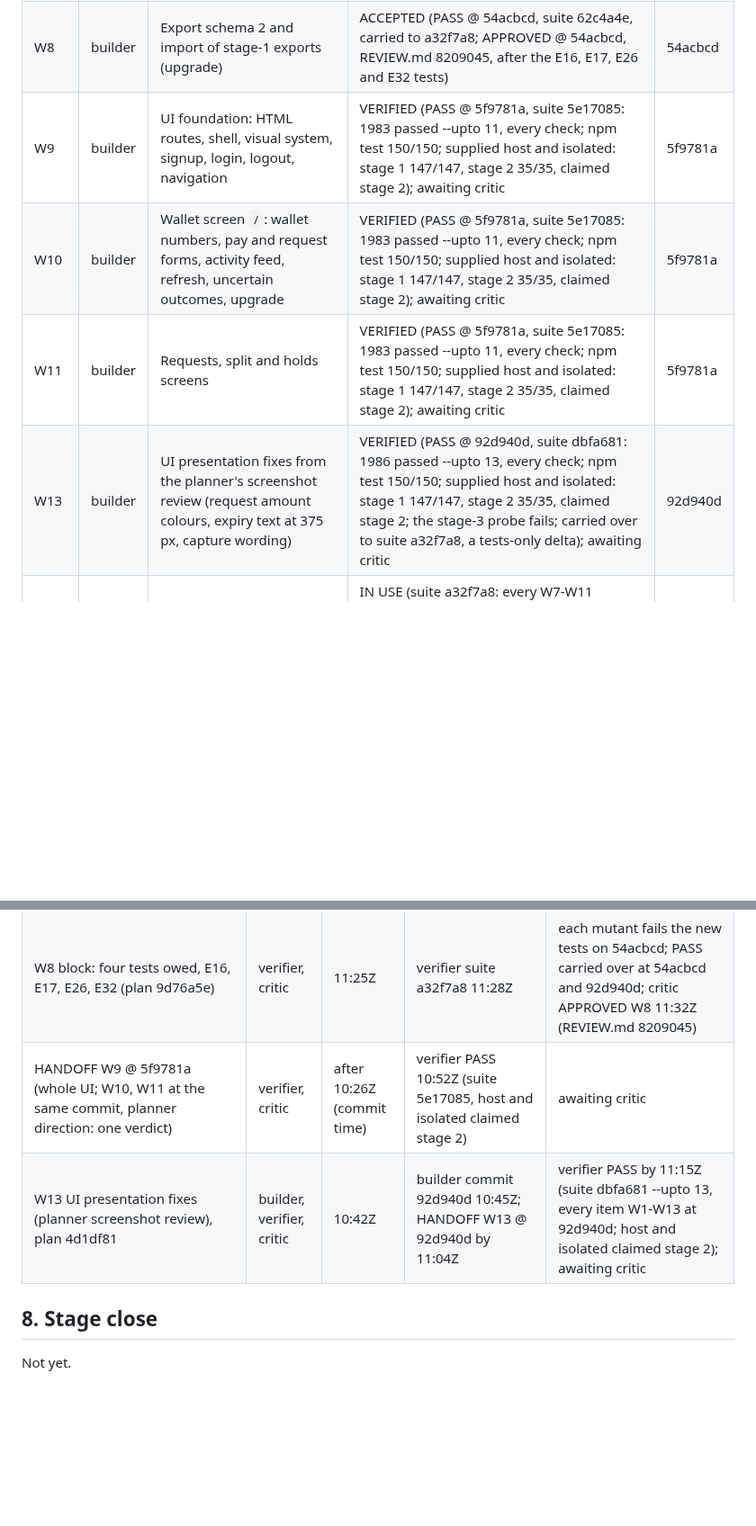
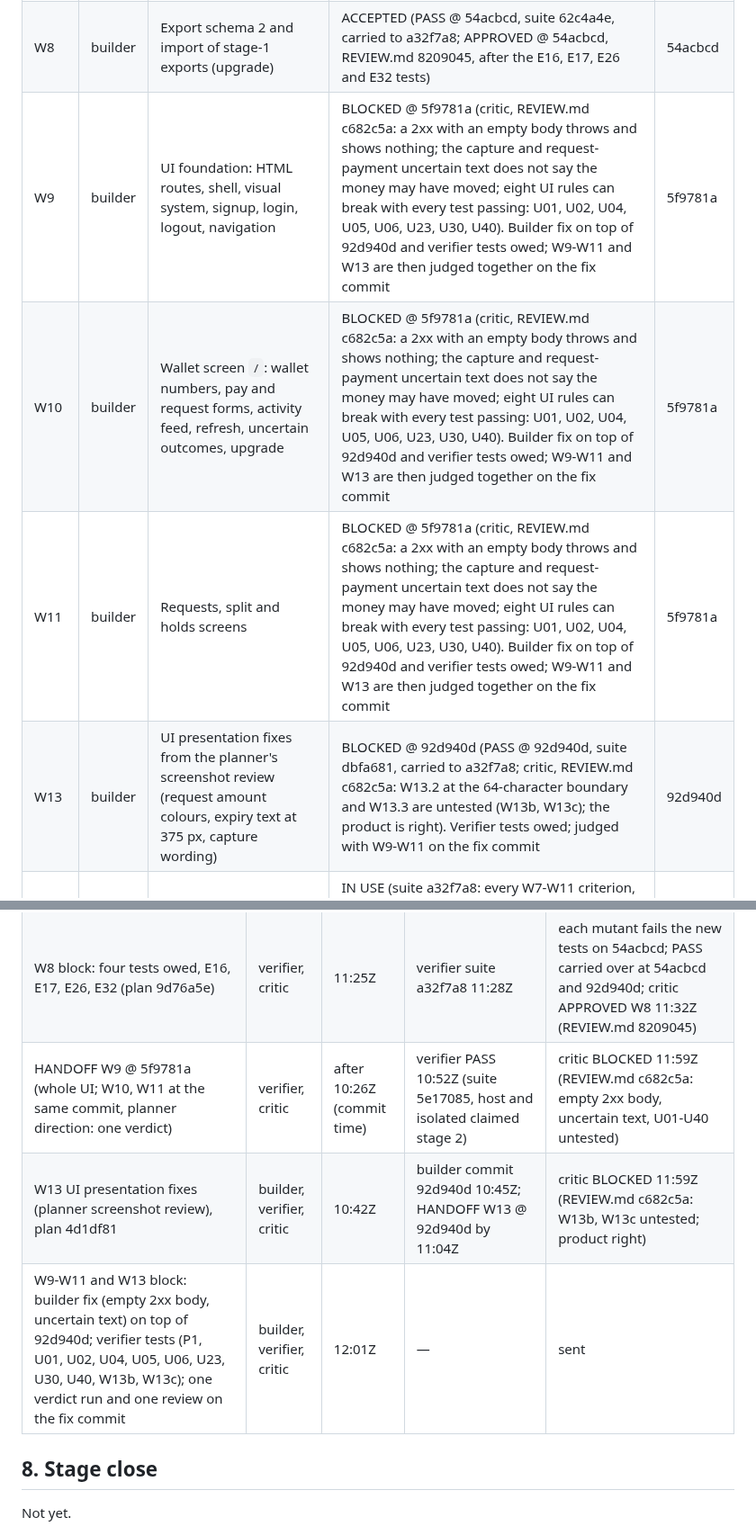
Before and after one commit to dileepab/four-seat-dark-factory, a Markdown page: stage-2/PLAN.md, 2 parts joined by grey strips. Shown at 90% size. Rendered like a GitHub page; blank space fills up the shorter version.

```diff
--- a/stage-2/PLAN.md
+++ b/stage-2/PLAN.md
@@ -11,10 +11,10 @@ Frozen reference: `/Users/Dileepa/dark-factory-v3/stage-1/` with its `PLAN.md`,
 |---|---|---|---|---|
 | W7 | builder | Holds API: `GET /me` money fields, authorizations, capture, void, list, expiry, funds judged on `available` | ACCEPTED (PASS @ 16adbc0, suite cb62939, carried to 5e17085; APPROVED @ 16adbc0, REVIEW.md acc2081, after the X15 tests) | 16adbc0 |
 | W8 | builder | Export schema 2 and import of stage-1 exports (upgrade) | ACCEPTED (PASS @ 54acbcd, suite 62c4a4e, carried to a32f7a8; APPROVED @ 54acbcd, REVIEW.md 8209045, after the E16, E17, E26 and E32 tests) | 54acbcd |
-| W9 | builder | UI foundation: HTML routes, shell, visual system, signup, login, logout, navigation | VERIFIED (PASS @ 5f9781a, suite 5e17085: 1983 passed --upto 11, every check; npm test 150/150; supplied host and isolated: stage 1 147/147, stage 2 35/35, claimed stage 2); awaiting critic | 5f9781a |
-| W10 | builder | Wallet screen `/`: wallet numbers, pay and request forms, activity feed, refresh, uncertain outcomes, upgrade | VERIFIED (PASS @ 5f9781a, suite 5e17085: 1983 passed --upto 11, every check; npm test 150/150; supplied host and isolated: stage 1 147/147, stage 2 35/35, claimed stage 2); awaiting critic | 5f9781a |
-| W11 | builder | Requests, split and holds screens | VERIFIED (PASS @ 5f9781a, suite 5e17085: 1983 passed --upto 11, every check; npm test 150/150; supplied host and isolated: stage 1 147/147, stage 2 35/35, claimed stage 2); awaiting critic | 5f9781a |
-| W13 | builder | UI presentation fixes from the planner's screenshot review (request amount colours, expiry text at 375 px, capture wording) | VERIFIED (PASS @ 92d940d, suite dbfa681: 1986 passed --upto 13, every check; npm test 150/150; supplied host and isolated: stage 1 147/147, stage 2 35/35, claimed stage 2; the stage-3 probe fails; carried over to suite a32f7a8, a tests-only delta); awaiting critic | 92d940d |
+| W9 | builder | UI foundation: HTML routes, shell, visual system, signup, login, logout, navigation | BLOCKED @ 5f9781a (critic, REVIEW.md c682c5a: a 2xx with an empty body throws and shows nothing; the capture and request-payment uncertain text does not say the money may have moved; eight UI rules can break with every test passing: U01, U02, U04, U05, U06, U23, U30, U40). Builder fix on top of 92d940d and verifier tests owed; W9-W11 and W13 are then judged together on the fix commit | 5f9781a |
+| W10 | builder | Wallet screen `/`: wallet numbers, pay and request forms, activity feed, refresh, uncertain outcomes, upgrade | BLOCKED @ 5f9781a (critic, REVIEW.md c682c5a: a 2xx with an empty body throws and shows nothing; the capture and request-payment uncertain text does not say the money may have moved; eight UI rules can break with every test passing: U01, U02, U04, U05, U06, U23, U30, U40). Builder fix on top of 92d940d and verifier tests owed; W9-W11 and W13 are then judged together on the fix commit | 5f9781a |
+| W11 | builder | Requests, split and holds screens | BLOCKED @ 5f9781a (critic, REVIEW.md c682c5a: a 2xx with an empty body throws and shows nothing; the capture and request-payment uncertain text does not say the money may have moved; eight UI rules can break with every test passing: U01, U02, U04, U05, U06, U23, U30, U40). Builder fix on top of 92d940d and verifier tests owed; W9-W11 and W13 are then judged together on the fix commit | 5f9781a |
+| W13 | builder | UI presentation fixes from the planner's screenshot review (request amount colours, expiry text at 375 px, capture wording) | BLOCKED @ 92d940d (PASS @ 92d940d, suite dbfa681, carried to a32f7a8; critic, REVIEW.md c682c5a: W13.2 at the 64-character boundary and W13.3 are untested (W13b, W13c); the product is right). Verifier tests owed; judged with W9-W11 on the fix commit | 92d940d |
 | W12 | verifier | Stage-2 acceptance suite: stage-1 regression, holds API, upgrade, browser | IN USE (suite a32f7a8: every W7-W11 criterion, the critic's X15, H02b, H04b, E16, E17, E26 and E32 tests, and the W13 presentation tests; verdict runs on 16adbc0, 54acbcd, 5f9781a and 92d940d, the last with every check of dbfa681, 1986 passed, and a32f7a8's one changed file, 29 passed) | a32f7a8 |
 
 Item numbers continue from stage 1 (W1–W6) so room messages stay unambiguous. States: PLANNED, BUILDING, HANDED_OFF, VERIFIED or FAILED, APPROVED or BLOCKED, ACCEPTED.
@@ -556,8 +556,9 @@ Each normative line of stage-2.md, condensed (S1-S130), with the acceptance test
 | W7 block X15: tests owed (verifier acceptance tests; builder tests 5f9781a already kill X15 and the deadline mutants) | verifier, critic | 10:28Z | builder 5f9781a | suite 5e17085 10:34Z: X15 killed on 16adbc0 and 54acbcd, H04/H04b/C06d killed on 54acbcd, PASS carried over (tests-only delta); awaiting critic rerun; critic APPROVED W7 10:52Z (REVIEW.md acc2081) |
 | HANDOFF W8 @ 54acbcd (builder) | verifier, critic | 10:13Z | verifier PASS 10:28Z (suite 62c4a4e) | critic BLOCKED 11:23Z (tests-only gap: E16, E17, E26, E32; REVIEW.md 88c3f84) |
 | W8 block: four tests owed, E16, E17, E26, E32 (plan 9d76a5e) | verifier, critic | 11:25Z | verifier suite a32f7a8 11:28Z | each mutant fails the new tests on 54acbcd; PASS carried over at 54acbcd and 92d940d; critic APPROVED W8 11:32Z (REVIEW.md 8209045) |
-| HANDOFF W9 @ 5f9781a (whole UI; W10, W11 at the same commit, planner direction: one verdict) | verifier, critic | after 10:26Z (commit time) | verifier PASS 10:52Z (suite 5e17085, host and isolated claimed stage 2) | awaiting critic |
-| W13 UI presentation fixes (planner screenshot review), plan 4d1df81 | builder, verifier, critic | 10:42Z | builder commit 92d940d 10:45Z; HANDOFF W13 @ 92d940d by 11:04Z | verifier PASS by 11:15Z (suite dbfa681 --upto 13, every item W1-W13 at 92d940d; host and isolated claimed stage 2); awaiting critic |
+| HANDOFF W9 @ 5f9781a (whole UI; W10, W11 at the same commit, planner direction: one verdict) | verifier, critic | after 10:26Z (commit time) | verifier PASS 10:52Z (suite 5e17085, host and isolated claimed stage 2) | critic BLOCKED 11:59Z (REVIEW.md c682c5a: empty 2xx body, uncertain text, U01-U40 untested) |
+| W13 UI presentation fixes (planner screenshot review), plan 4d1df81 | builder, verifier, critic | 10:42Z | builder commit 92d940d 10:45Z; HANDOFF W13 @ 92d940d by 11:04Z | critic BLOCKED 11:59Z (REVIEW.md c682c5a: W13b, W13c untested; product right) |
+| W9-W11 and W13 block: builder fix (empty 2xx body, uncertain text) on top of 92d940d; verifier tests (P1, U01, U02, U04, U05, U06, U23, U30, U40, W13b, W13c); one verdict run and one review on the fix commit | builder, verifier, critic | 12:01Z | — | sent |
 
 ## 8. Stage close
 
```
Also changed, not shown: other parts of stage-2/PLAN.md (+9 -9 lines).
